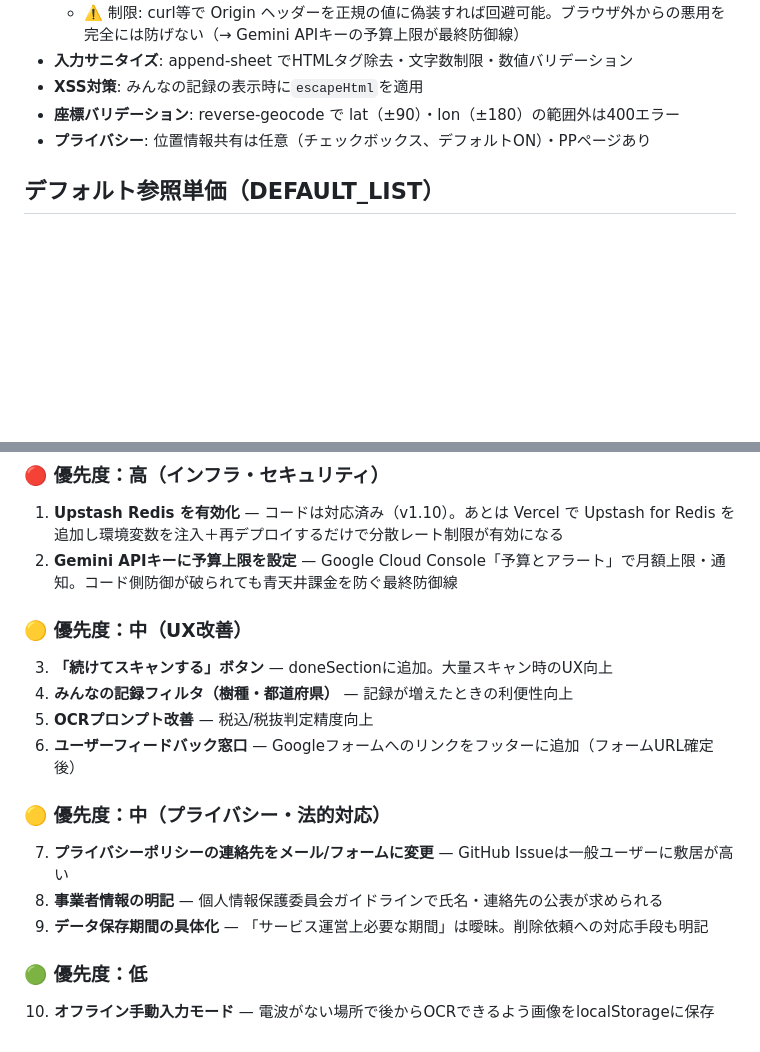
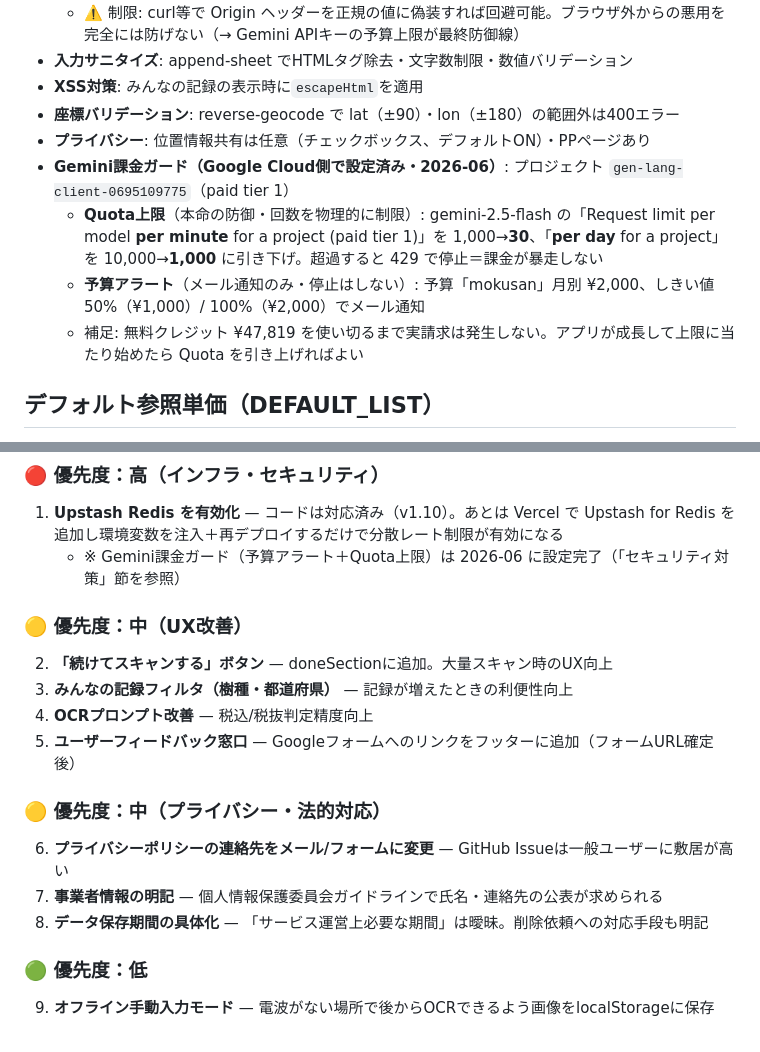
Before and after one commit to Shinsuke75/mokusan, a Markdown page: CLAUDE.md, 2 parts joined by grey strips. GitHub-like rendering; blank space fills up the shorter version.

Commit message:
docs: Gemini課金ガード（予算アラート＋Quota上限）の設定内容を記録 (#60)
Google Cloud側で実施した運用設定を記録：
- Quota上限: gemini-2.5-flash を 30req/min・1000req/day に引き下げ（paid tier 1）
- 予算アラート: 月¥2,000、50%/100%でメール通知
実装候補リストの「Gemini予算上限」を完了扱いに更新。

https://claude.ai/code/session_015xkYGuWRve7KAxn7B4KDuU

Co-authored-by: Claude <noreply@anthropic.com>

```diff
--- a/CLAUDE.md
+++ b/CLAUDE.md
@@ -75,6 +75,10 @@ Vercelにデプロイ済み: https://mokusan.vercel.app
 - **XSS対策**: みんなの記録の表示時に`escapeHtml`を適用
 - **座標バリデーション**: reverse-geocode で lat（±90）・lon（±180）の範囲外は400エラー
 - **プライバシー**: 位置情報共有は任意（チェックボックス、デフォルトON）・PPページあり
+- **Gemini課金ガード（Google Cloud側で設定済み・2026-06）**: プロジェクト `gen-lang-client-0695109775`（paid tier 1）
+  - **Quota上限**（本命の防御・回数を物理的に制限）: gemini-2.5-flash の「Request limit per model **per minute** for a project (paid tier 1)」を 1,000→**30**、「**per day** for a project」を 10,000→**1,000** に引き下げ。超過すると 429 で停止＝課金が暴走しない
+  - **予算アラート**（メール通知のみ・停止はしない）: 予算「mokusan」月別 ¥2,000、しきい値 50%（¥1,000）/ 100%（¥2,000）でメール通知
+  - 補足: 無料クレジット ¥47,819 を使い切るまで実請求は発生しない。アプリが成長して上限に当たり始めたら Quota を引き上げればよい
 
 ## デフォルト参照単価（DEFAULT_LIST）
 
@@ -200,18 +204,18 @@ npm run dev   # vercel dev → http://localhost:3000
 
 ### 🔴 優先度：高（インフラ・セキュリティ）
 1. **Upstash Redis を有効化** — コードは対応済み（v1.10）。あとは Vercel で Upstash for Redis を追加し環境変数を注入＋再デプロイするだけで分散レート制限が有効になる
-2. **Gemini APIキーに予算上限を設定** — Google Cloud Console「予算とアラート」で月額上限・通知。コード側防御が破られても青天井課金を防ぐ最終防御線
+   - ※ Gemini課金ガード（予算アラート＋Quota上限）は 2026-06 に設定完了（「セキュリティ対策」節を参照）
 
 ### 🟡 優先度：中（UX改善）
-3. **「続けてスキャンする」ボタン** — doneSectionに追加。大量スキャン時のUX向上
-4. **みんなの記録フィルタ（樹種・都道府県）** — 記録が増えたときの利便性向上
-5. **OCRプロンプト改善** — 税込/税抜判定精度向上
-6. **ユーザーフィードバック窓口** — Googleフォームへのリンクをフッターに追加（フォームURL確定後）
+2. **「続けてスキャンする」ボタン** — doneSectionに追加。大量スキャン時のUX向上
+3. **みんなの記録フィルタ（樹種・都道府県）** — 記録が増えたときの利便性向上
+4. **OCRプロンプト改善** — 税込/税抜判定精度向上
+5. **ユーザーフィードバック窓口** — Googleフォームへのリンクをフッターに追加（フォームURL確定後）
 
 ### 🟡 優先度：中（プライバシー・法的対応）
-7. **プライバシーポリシーの連絡先をメール/フォームに変更** — GitHub Issueは一般ユーザーに敷居が高い
-8. **事業者情報の明記** — 個人情報保護委員会ガイドラインで氏名・連絡先の公表が求められる
-9. **データ保存期間の具体化** — 「サービス運営上必要な期間」は曖昧。削除依頼への対応手段も明記
+6. **プライバシーポリシーの連絡先をメール/フォームに変更** — GitHub Issueは一般ユーザーに敷居が高い
+7. **事業者情報の明記** — 個人情報保護委員会ガイドラインで氏名・連絡先の公表が求められる
+8. **データ保存期間の具体化** — 「サービス運営上必要な期間」は曖昧。削除依頼への対応手段も明記
 
 ### 🟢 優先度：低
-10. **オフライン手動入力モード** — 電波がない場所で後からOCRできるよう画像をlocalStorageに保存
+9. **オフライン手動入力モード** — 電波がない場所で後からOCRできるよう画像をlocalStorageに保存
```
